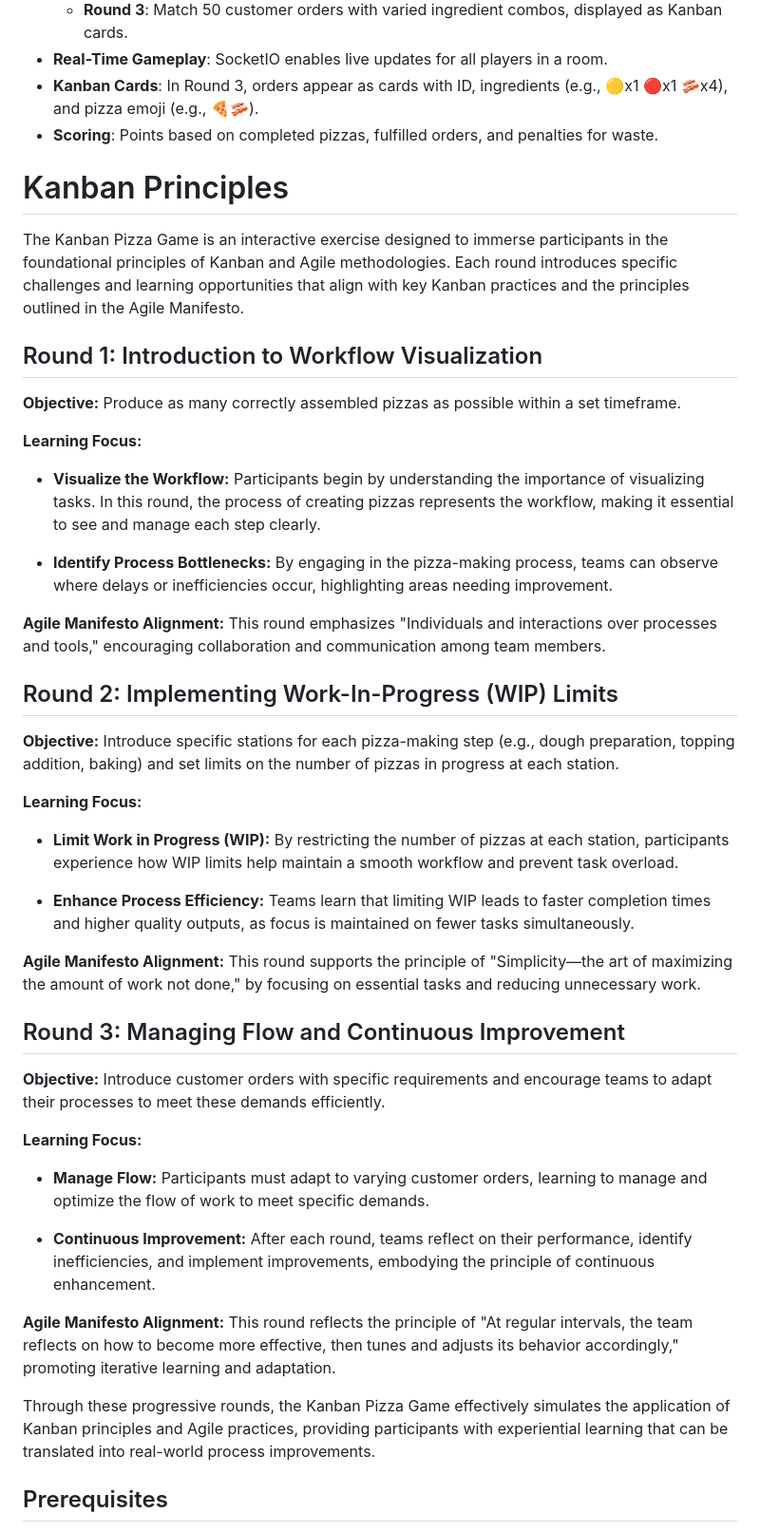
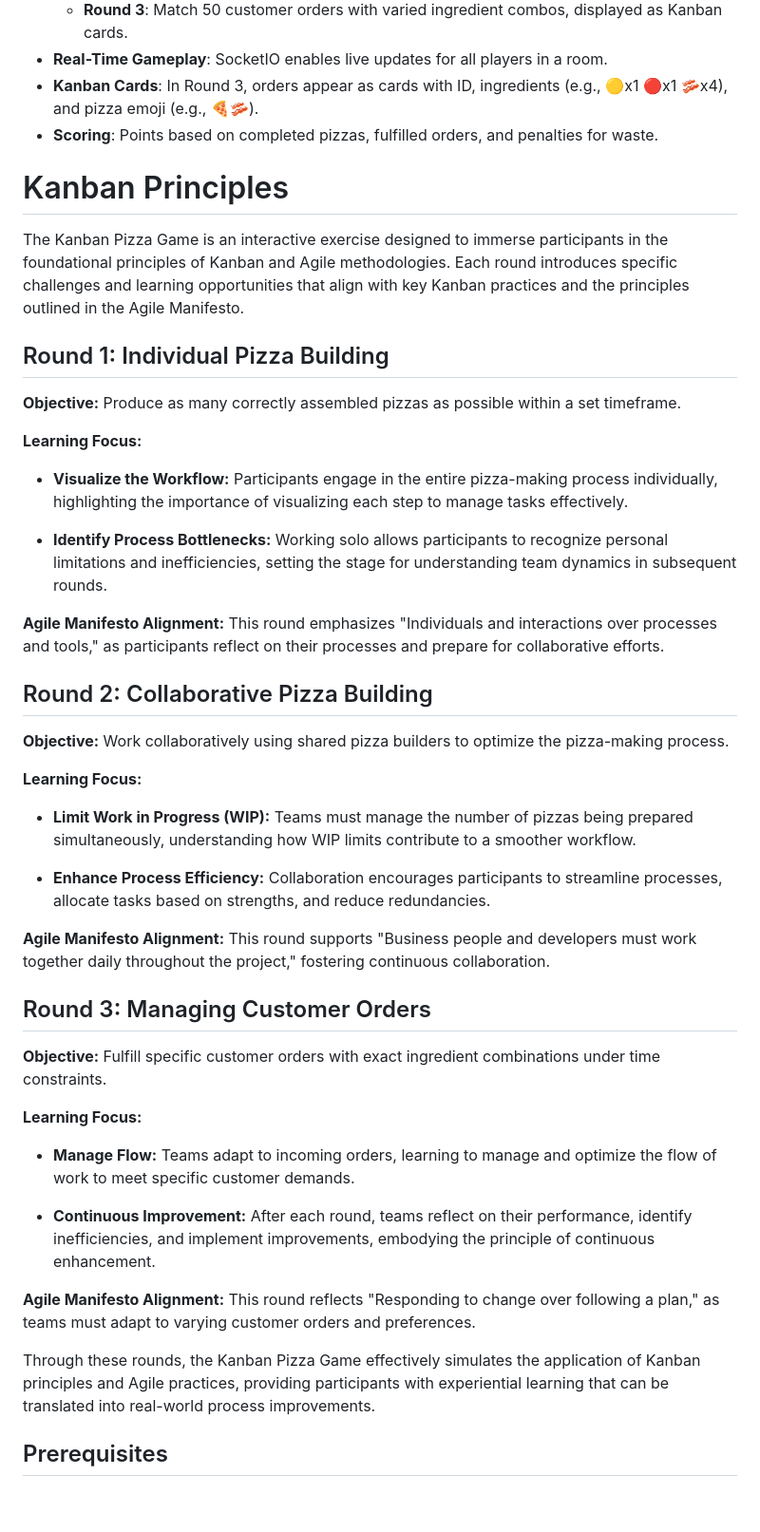
Before and after one commit to adamclement-exe/kanbanpizza, a Markdown page: README.md, the part around the change. Shown at 95% size. Rendered like a GitHub page; blank space fills up the shorter version.

```diff
--- a/README.md
+++ b/README.md
@@ -9,48 +9,48 @@ Play it live at: [kanbanpizza.onrender.com](https://kanbanpizza.onrender.com)
 - **Real-Time Gameplay**: SocketIO enables live updates for all players in a room.
 - **Kanban Cards**: In Round 3, orders appear as cards with ID, ingredients (e.g., 🟡x1 🔴x1 🥓x4), and pizza emoji (e.g., 🍕🥓).
 - **Scoring**: Points based on completed pizzas, fulfilled orders, and penalties for waste.
+
 # Kanban Principles
 
 The Kanban Pizza Game is an interactive exercise designed to immerse participants in the foundational principles of Kanban and Agile methodologies. Each round introduces specific challenges and learning opportunities that align with key Kanban practices and the principles outlined in the Agile Manifesto.
 
-## Round 1: Introduction to Workflow Visualization
+## Round 1: Individual Pizza Building
 
 **Objective:** Produce as many correctly assembled pizzas as possible within a set timeframe.
 
 **Learning Focus:**
 
-- **Visualize the Workflow:** Participants begin by understanding the importance of visualizing tasks. In this round, the process of creating pizzas represents the workflow, making it essential to see and manage each step clearly.
+- **Visualize the Workflow:** Participants engage in the entire pizza-making process individually, highlighting the importance of visualizing each step to manage tasks effectively.
 
-- **Identify Process Bottlenecks:** By engaging in the pizza-making process, teams can observe where delays or inefficiencies occur, highlighting areas needing improvement.
+- **Identify Process Bottlenecks:** Working solo allows participants to recognize personal limitations and inefficiencies, setting the stage for understanding team dynamics in subsequent rounds.
 
-**Agile Manifesto Alignment:** This round emphasizes "Individuals and interactions over processes and tools," encouraging collaboration and communication among team members.
+**Agile Manifesto Alignment:** This round emphasizes "Individuals and interactions over processes and tools," as participants reflect on their processes and prepare for collaborative efforts.
 
-## Round 2: Implementing Work-In-Progress (WIP) Limits
+## Round 2: Collaborative Pizza Building
 
-**Objective:** Introduce specific stations for each pizza-making step (e.g., dough preparation, topping addition, baking) and set limits on the number of pizzas in progress at each station.
+**Objective:** Work collaboratively using shared pizza builders to optimize the pizza-making process.
 
 **Learning Focus:**
 
-- **Limit Work in Progress (WIP):** By restricting the number of pizzas at each station, participants experience how WIP limits help maintain a smooth workflow and prevent task overload.
+- **Limit Work in Progress (WIP):** Teams must manage the number of pizzas being prepared simultaneously, understanding how WIP limits contribute to a smoother workflow.
 
-- **Enhance Process Efficiency:** Teams learn that limiting WIP leads to faster completion times and higher quality outputs, as focus is maintained on fewer tasks simultaneously.
+- **Enhance Process Efficiency:** Collaboration encourages participants to streamline processes, allocate tasks based on strengths, and reduce redundancies.
 
-**Agile Manifesto Alignment:** This round supports the principle of "Simplicity—the art of maximizing the amount of work not done," by focusing on essential tasks and reducing unnecessary work.
+**Agile Manifesto Alignment:** This round supports "Business people and developers must work together daily throughout the project," fostering continuous collaboration.
 
-## Round 3: Managing Flow and Continuous Improvement
+## Round 3: Managing Customer Orders
 
-**Objective:** Introduce customer orders with specific requirements and encourage teams to adapt their processes to meet these demands efficiently.
+**Objective:** Fulfill specific customer orders with exact ingredient combinations under time constraints.
 
 **Learning Focus:**
 
-- **Manage Flow:** Participants must adapt to varying customer orders, learning to manage and optimize the flow of work to meet specific demands.
+- **Manage Flow:** Teams adapt to incoming orders, learning to manage and optimize the flow of work to meet specific customer demands.
 
 - **Continuous Improvement:** After each round, teams reflect on their performance, identify inefficiencies, and implement improvements, embodying the principle of continuous enhancement.
 
-**Agile Manifesto Alignment:** This round reflects the principle of "At regular intervals, the team reflects on how to become more effective, then tunes and adjusts its behavior accordingly," promoting iterative learning and adaptation.
+**Agile Manifesto Alignment:** This round reflects "Responding to change over following a plan," as teams must adapt to varying customer orders and preferences.
 
-
-Through these progressive rounds, the Kanban Pizza Game effectively simulates the application of Kanban principles and Agile practices, providing participants with experiential learning that can be translated into real-world process improvements.
+Through these rounds, the Kanban Pizza Game effectively simulates the application of Kanban principles and Agile practices, providing participants with experiential learning that can be translated into real-world process improvements.
 
 ## Prerequisites
 - Python 3.8+
```
